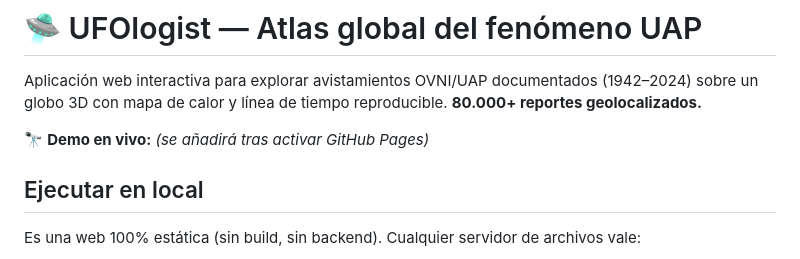
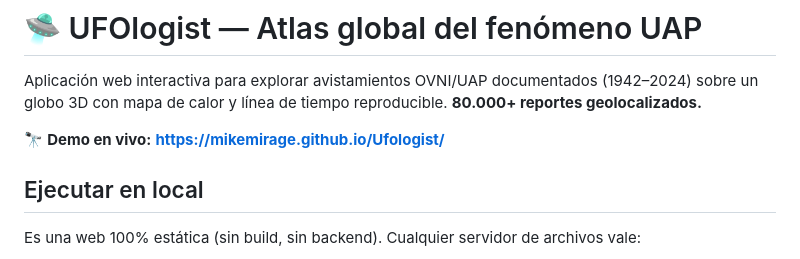
Before and after one commit to MikeMirage/Ufologist, a Markdown page: README.md, the part around the change. Drawn GitHub-style.

Commit message:
docs: enlace a la demo en vivo (GitHub Pages)
Co-Authored-By: Claude Fable 5 <noreply@anthropic.com>

```diff
--- a/README.md
+++ b/README.md
@@ -2,7 +2,7 @@
 
 Aplicación web interactiva para explorar avistamientos OVNI/UAP documentados (1942–2024) sobre un globo 3D con mapa de calor y línea de tiempo reproducible. **80.000+ reportes geolocalizados.**
 
-🔭 **Demo en vivo:** _(se añadirá tras activar GitHub Pages)_
+🔭 **Demo en vivo:** **https://mikemirage.github.io/Ufologist/**
 
 ## Ejecutar en local
 
```
